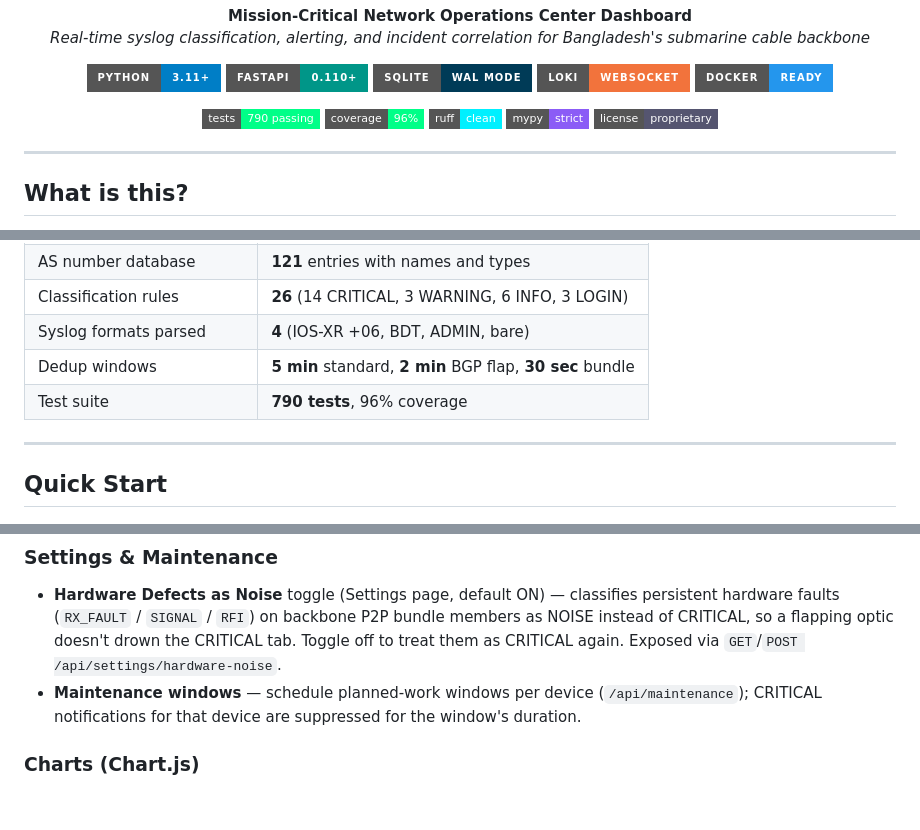
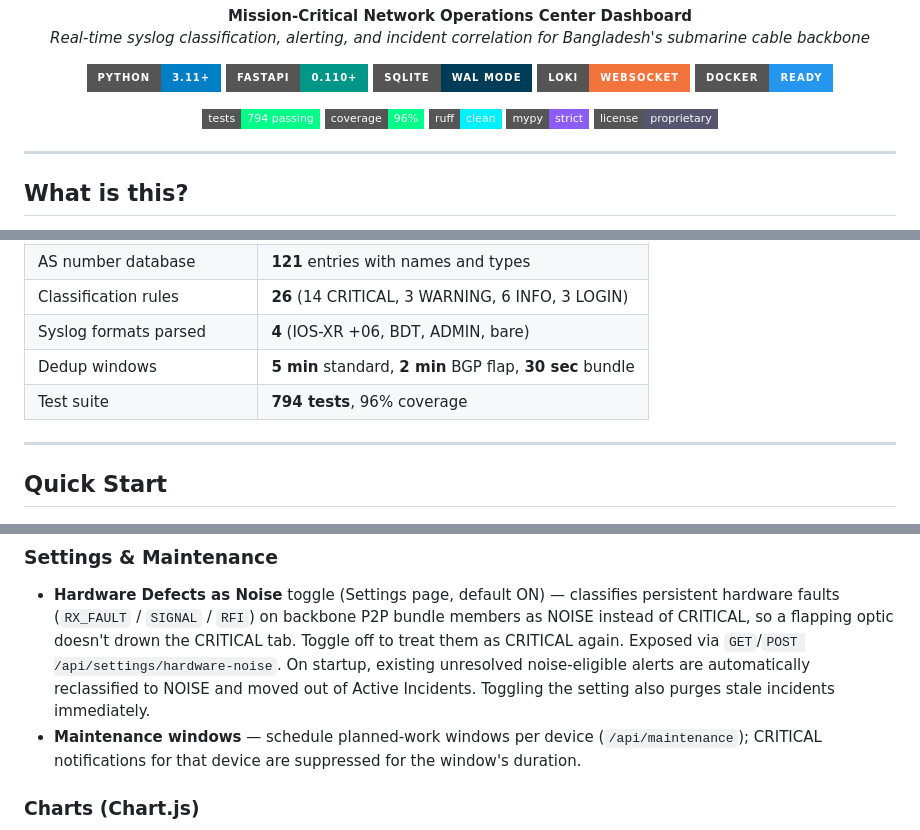
Before and after one commit to Muminur/Grafana-Loki-Netwatch-monitoring-notification-by-Mumin, a Markdown page: README.md, 3 parts joined by grey strips. GitHub-like rendering; badges without logos; blank space fills up the shorter version.

Commit message:
docs(readme): update test count and document noise-toggle + client info (#37)
- Test count 790 → 794
- Document incident client/circuit display
- Document noise-toggle startup cleanup and live purge behavior

Refs: milestone8/hardening

```diff
--- a/README.md
+++ b/README.md
@@ -16,7 +16,7 @@
 </p>
 
 <p align="center">
-  <img src="https://img.shields.io/badge/tests-790_passing-00ff88?style=flat-square" alt="Tests"/>
+  <img src="https://img.shields.io/badge/tests-794_passing-00ff88?style=flat-square" alt="Tests"/>
   <img src="https://img.shields.io/badge/coverage-96%25-00ff88?style=flat-square" alt="Coverage"/>
   <img src="https://img.shields.io/badge/ruff-clean-00f0ff?style=flat-square" alt="Ruff"/>
   <img src="https://img.shields.io/badge/mypy-strict-8b5cf6?style=flat-square" alt="Mypy"/>
@@ -106,7 +106,7 @@ The correlation engine uses the **network dependency tree** to automatically det
 | Classification rules | **26** (14 CRITICAL, 3 WARNING, 6 INFO, 3 LOGIN) |
 | Syslog formats parsed | **4** (IOS-XR +06, BDT, ADMIN, bare) |
 | Dedup windows | **5 min** standard, **2 min** BGP flap, **30 sec** bundle |
-| Test suite | **790 tests**, 96% coverage |
+| Test suite | **794 tests**, 96% coverage |
 
 ---
 
@@ -257,6 +258,8 @@ Futuristic "Mission Control" design with:
   hardware faults (`RX_FAULT` / `SIGNAL` / `RFI`) on backbone P2P bundle members as NOISE
   instead of CRITICAL, so a flapping optic doesn't drown the CRITICAL tab. Toggle off to treat
   them as CRITICAL again. Exposed via `GET`/`POST /api/settings/hardware-noise`.
+  On startup, existing unresolved noise-eligible alerts are automatically reclassified to NOISE
+  and moved out of Active Incidents. Toggling the setting also purges stale incidents immediately.
 - **Maintenance windows** — schedule planned-work windows per device (`/api/maintenance`);
   CRITICAL notifications for that device are suppressed for the window's duration.
 
```
Also changed, not shown: other parts of README.md (+2 -1 lines).
